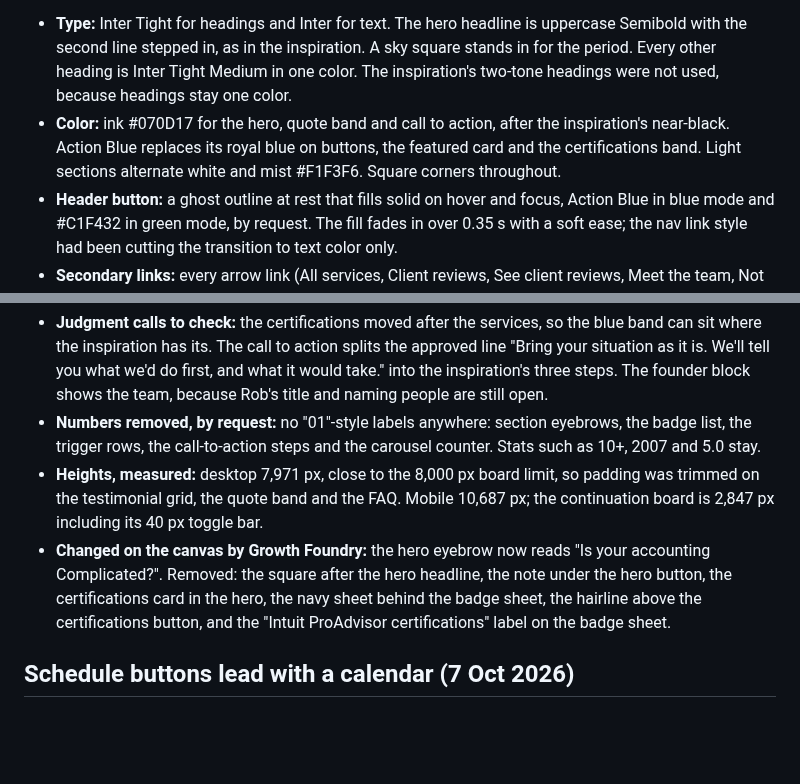
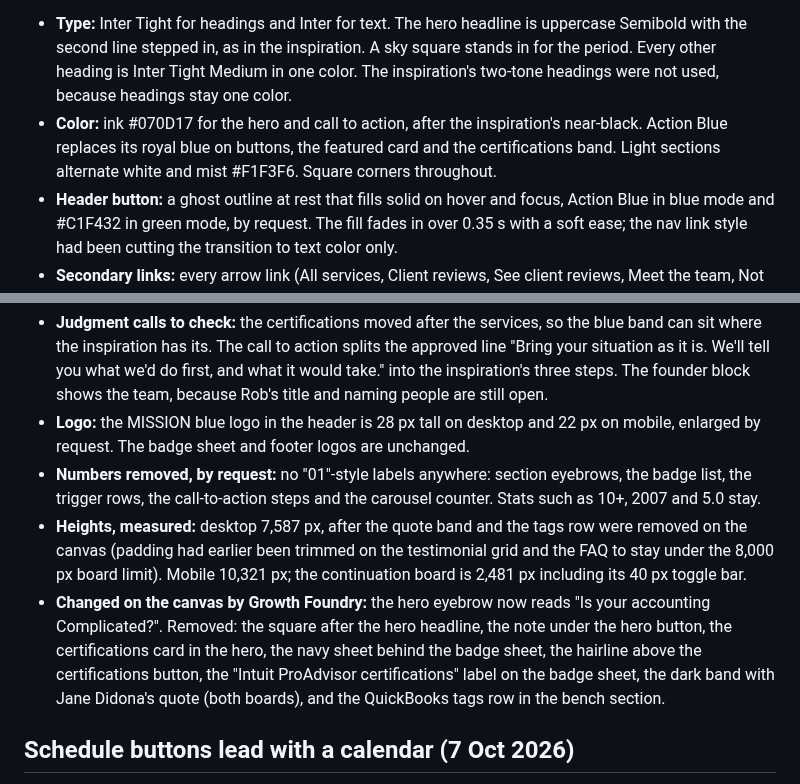
Before and after one commit to GrowthFoundryDigital/mission-website-design, a Markdown page: explorations/README.md, 2 parts joined by grey strips. Rendered like a GitHub page; blank space fills up the shorter version.

Commit message:
Lane G: enlarge the header logo; record the canvas removals and new heights
Co-Authored-By: Claude Opus 5.5 <noreply@anthropic.com>
Claude-Session: https://claude.ai/code/session_012q93XrfNfbaCMZx9XQwBaN

```diff
--- a/explorations/README.md
+++ b/explorations/README.md
@@ -95,7 +95,7 @@ Lanes C, D and E each have a review bar at the top of the desktop homepage: "Rev
 Built from `content-baseline.md` on inspiration 7, a security consultancy homepage on near-black, white and one royal blue band. Content only; the look comes from the inspiration. Lane G carries the button color review toggle on desktop and both mobile boards, the calendar icon on Schedule buttons and the blue MISSION logo.
 
 - **Type:** Inter Tight for headings and Inter for text. The hero headline is uppercase Semibold with the second line stepped in, as in the inspiration. A sky square stands in for the period. Every other heading is Inter Tight Medium in one color. The inspiration's two-tone headings were not used, because headings stay one color.
-- **Color:** ink #070D17 for the hero, quote band and call to action, after the inspiration's near-black. Action Blue replaces its royal blue on buttons, the featured card and the certifications band. Light sections alternate white and mist #F1F3F6. Square corners throughout.
+- **Color:** ink #070D17 for the hero and call to action, after the inspiration's near-black. Action Blue replaces its royal blue on buttons, the featured card and the certifications band. Light sections alternate white and mist #F1F3F6. Square corners throughout.
 - **Header button:** a ghost outline at rest that fills solid on hover and focus, Action Blue in blue mode and #C1F432 in green mode, by request. The fill fades in over 0.35 s with a soft ease; the nav link style had been cutting the transition to text color only.
 - **Secondary links:** every arrow link (All services, Client reviews, See client reviews, Meet the team, Not on the list?, Read all articles) is a ghost button that fills solid on hover like the header button, by request. The phone number stays a plain link.
 - **Imagery:** photos run in grayscale, as the inspiration's do. The hero photo fills the right 46% with a blue tint, where the inspiration shows its architecture render. It is framed so the man sits to the right of the headline rather than under it, by request.
@@ -103,7 +103,8 @@ Built from `content-baseline.md` on inspiration 7, a security consultancy homepa
 - **Judgment calls to check:** the certifications moved after the services, so the blue band can sit where the inspiration has its. The call to action splits the approved line "Bring your situation as it is. We'll tell you what we'd do first, and what it would take." into the inspiration's three steps. The founder block shows the team, because Rob's title and naming people are still open.
+- **Logo:** the MISSION blue logo in the header is 28 px tall on desktop and 22 px on mobile, enlarged by request. The badge sheet and footer logos are unchanged.
 - **Numbers removed, by request:** no "01"-style labels anywhere: section eyebrows, the badge list, the trigger rows, the call-to-action steps and the carousel counter. Stats such as 10+, 2007 and 5.0 stay.
-- **Heights, measured:** desktop 7,971 px, close to the 8,000 px board limit, so padding was trimmed on the testimonial grid, the quote band and the FAQ. Mobile 10,687 px; the continuation board is 2,847 px including its 40 px toggle bar.
-- **Changed on the canvas by Growth Foundry:** the hero eyebrow now reads "Is your accounting Complicated?". Removed: the square after the hero headline, the note under the hero button, the certifications card in the hero, the navy sheet behind the badge sheet, the hairline above the certifications button, and the "Intuit ProAdvisor certifications" label on the badge sheet.
+- **Heights, measured:** desktop 7,587 px, after the quote band and the tags row were removed on the canvas (padding had earlier been trimmed on the testimonial grid and the FAQ to stay under the 8,000 px board limit). Mobile 10,321 px; the continuation board is 2,481 px including its 40 px toggle bar.
+- **Changed on the canvas by Growth Foundry:** the hero eyebrow now reads "Is your accounting Complicated?". Removed: the square after the hero headline, the note under the hero button, the certifications card in the hero, the navy sheet behind the badge sheet, the hairline above the certifications button, the "Intuit ProAdvisor certifications" label on the badge sheet, the dark band with Jane Didona's quote (both boards), and the QuickBooks tags row in the bench section.
 
 ## Schedule buttons lead with a calendar (7 Oct 2026)
 
```
Also changed, not shown: other parts of explorations/README.md (+1 -1 lines).
